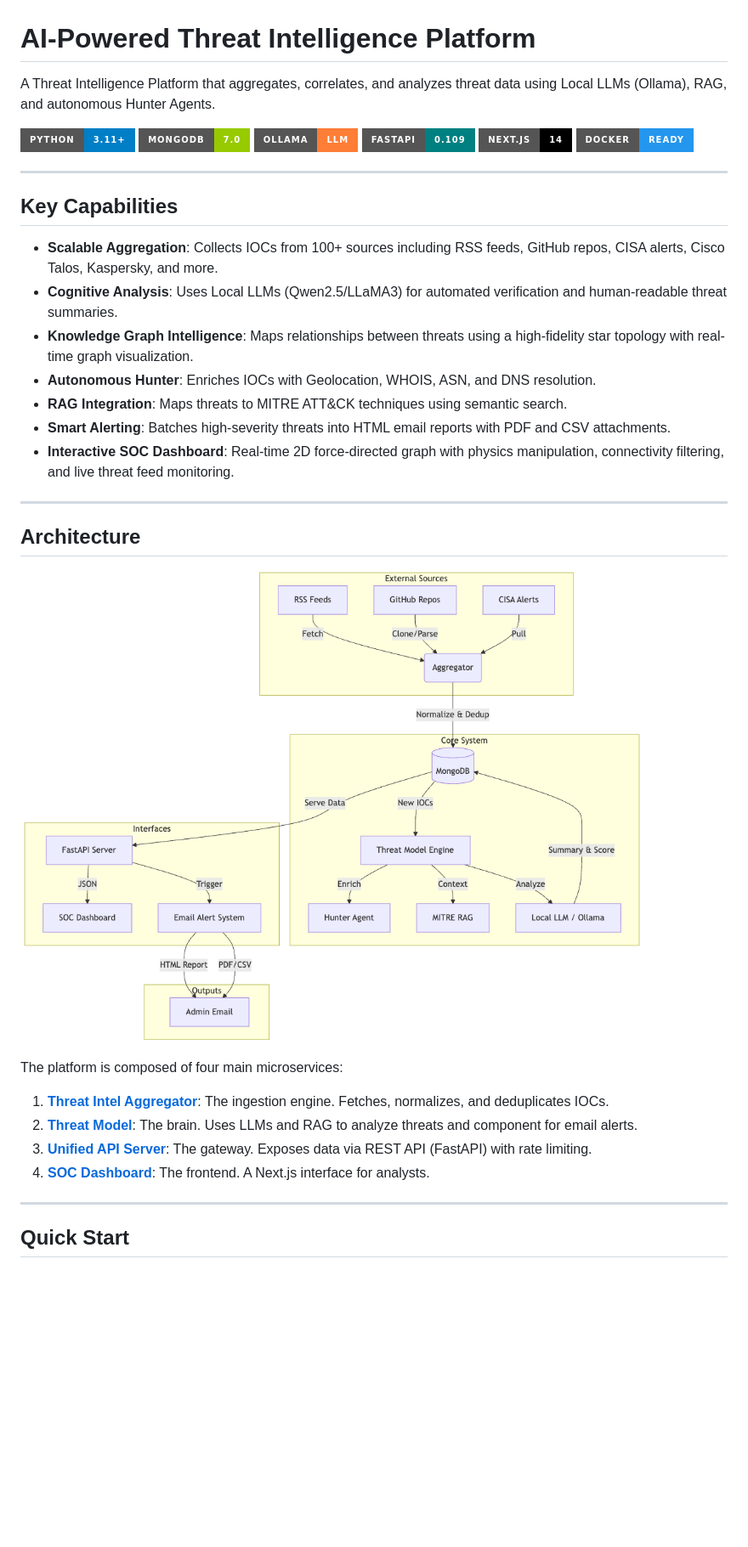
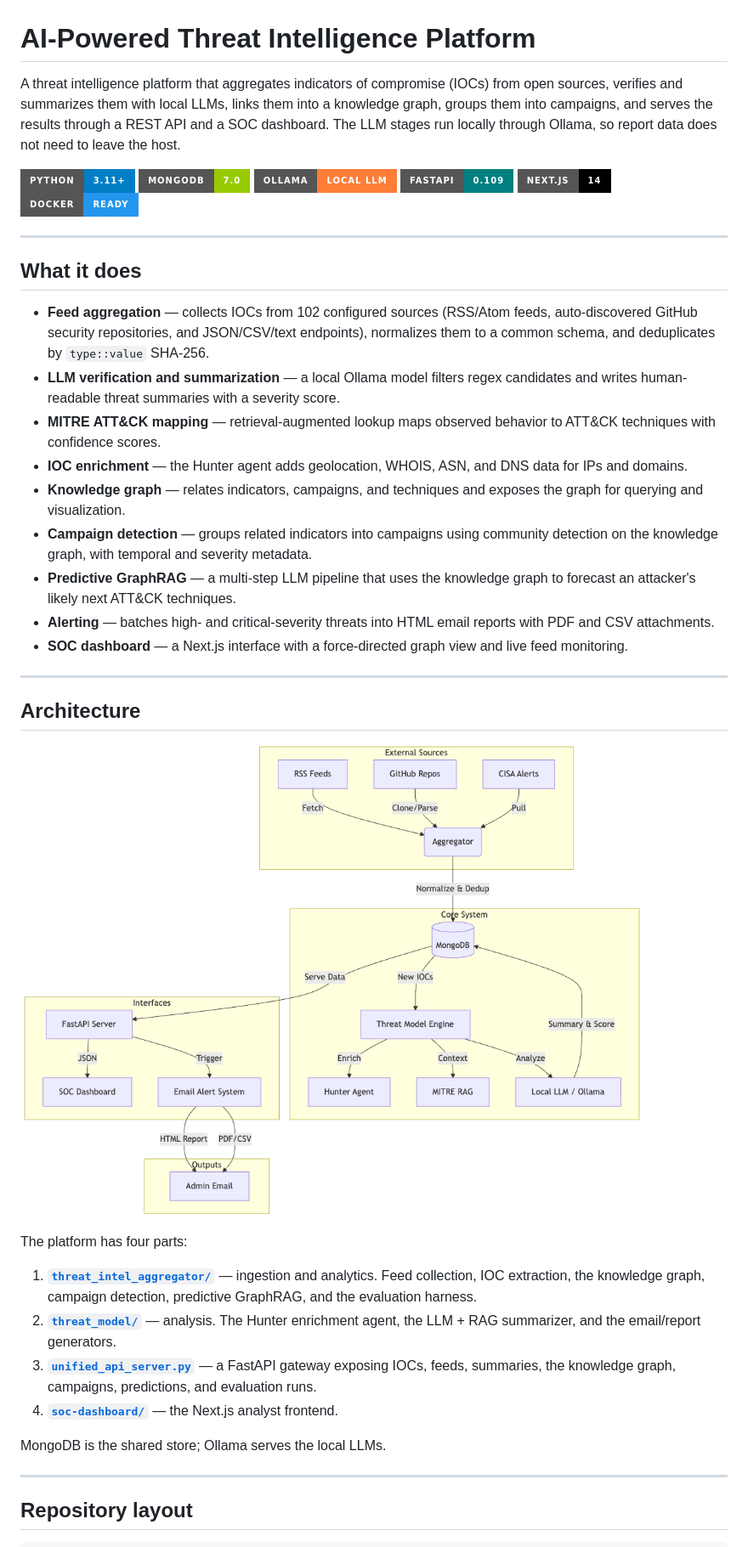
Before and after one commit to ragav1n/ai-threat-intel, a Markdown page: README.md, the part around one of its changes. Shown at 85% size. Rendered like a GitHub page; badges without logos; blank space fills up the shorter version.

```diff
--- a/README.md
+++ b/README.md
@@ -1,25 +1,43 @@
 # AI-Powered Threat Intelligence Platform
 
-A Threat Intelligence Platform that aggregates, correlates, and analyzes threat data using Local LLMs (Ollama), RAG, and autonomous Hunter Agents.
+A threat intelligence platform that aggregates indicators of compromise (IOCs)
+from open sources, verifies and summarizes them with local LLMs, links them
+into a knowledge graph, groups them into campaigns, and serves the results
+through a REST API and a SOC dashboard. The LLM stages run locally through
+Ollama, so report data does not need to leave the host.
 
 ![Python](https://img.shields.io/badge/Python-3.11%2B-blue?style=for-the-badge&logo=python)
 ![MongoDB](https://img.shields.io/badge/MongoDB-7.0-green?style=for-the-badge&logo=mongodb)
-![Ollama](https://img.shields.io/badge/Ollama-LLM-orange?style=for-the-badge&logo=openai)
+![Ollama](https://img.shields.io/badge/Ollama-local%20LLM-orange?style=for-the-badge&logo=ollama)
 ![FastAPI](https://img.shields.io/badge/FastAPI-0.109-teal?style=for-the-badge&logo=fastapi)
 ![Next.js](https://img.shields.io/badge/Next.js-14-black?style=for-the-badge&logo=next.js)
-![Docker](https://img.shields.io/badge/Docker-Ready-2496ED?style=for-the-badge&logo=docker)
+![Docker](https://img.shields.io/badge/Docker-ready-2496ED?style=for-the-badge&logo=docker)
 
 ---
 
-## Key Capabilities
+## What it does
 
-- **Scalable Aggregation**: Collects IOCs from 100+ sources including RSS feeds, GitHub repos, CISA alerts, Cisco Talos, Kaspersky, and more.
-- **Cognitive Analysis**: Uses Local LLMs (Qwen2.5/LLaMA3) for automated verification and human-readable threat summaries.
-- **Knowledge Graph Intelligence**: Maps relationships between threats using a high-fidelity star topology with real-time graph visualization.
-- **Autonomous Hunter**: Enriches IOCs with Geolocation, WHOIS, ASN, and DNS resolution.
-- **RAG Integration**: Maps threats to MITRE ATT&CK techniques using semantic search.
-- **Smart Alerting**: Batches high-severity threats into HTML email reports with PDF and CSV attachments.
-- **Interactive SOC Dashboard**: Real-time 2D force-directed graph with physics manipulation, connectivity filtering, and live threat feed monitoring.
+- **Feed aggregation** — collects IOCs from 102 configured sources (RSS/Atom
+  feeds, auto-discovered GitHub security repositories, and JSON/CSV/text
+  endpoints), normalizes them to a common schema, and deduplicates by
+  `type::value` SHA-256.
+- **LLM verification and summarization** — a local Ollama model filters regex
+  candidates and writes human-readable threat summaries with a severity score.
+- **MITRE ATT&CK mapping** — retrieval-augmented lookup maps observed behavior
+  to ATT&CK techniques with confidence scores.
+- **IOC enrichment** — the Hunter agent adds geolocation, WHOIS, ASN, and DNS
+  data for IPs and domains.
+- **Knowledge graph** — relates indicators, campaigns, and techniques and
+  exposes the graph for querying and visualization.
+- **Campaign detection** — groups related indicators into campaigns using
+  community detection on the knowledge graph, with temporal and severity
+  metadata.
+- **Predictive GraphRAG** — a multi-step LLM pipeline that uses the knowledge
+  graph to forecast an attacker's likely next ATT&CK techniques.
+- **Alerting** — batches high- and critical-severity threats into HTML email
+  reports with PDF and CSV attachments.
+- **SOC dashboard** — a Next.js interface with a force-directed graph view and
+  live feed monitoring.
 
 ---
 
@@ -29,12 +47,19 @@ A Threat Intelligence Platform that aggregates, correlates, and analyzes threat
 
-The platform is composed of four main microservices:
+The platform has four parts:
 
-1.  **[Threat Intel Aggregator](./threat_intel_aggregator)**: The ingestion engine. Fetches, normalizes, and deduplicates IOCs.
-2.  **[Threat Model](./threat_model)**: The brain. Uses LLMs and RAG to analyze threats and component for email alerts.
-3.  **[Unified API Server](./unified_api_server.py)**: The gateway. Exposes data via REST API (FastAPI) with rate limiting.
-4.  **[SOC Dashboard](./soc-dashboard)**: The frontend. A Next.js interface for analysts.
+1. **[`threat_intel_aggregator/`](./threat_intel_aggregator)** — ingestion and
+   analytics. Feed collection, IOC extraction, the knowledge graph, campaign
+   detection, predictive GraphRAG, and the evaluation harness.
+2. **[`threat_model/`](./threat_model)** — analysis. The Hunter enrichment
+   agent, the LLM + RAG summarizer, and the email/report generators.
+3. **[`unified_api_server.py`](./unified_api_server.py)** — a FastAPI gateway
+   exposing IOCs, feeds, summaries, the knowledge graph, campaigns,
+   predictions, and evaluation runs.
+4. **[`soc-dashboard/`](./soc-dashboard)** — the Next.js analyst frontend.
+
+MongoDB is the shared store; Ollama serves the local LLMs.
 
 ---
 
-## Quick Start
+## Repository layout
 
```
Also changed, not shown: other parts of README.md (+67 -75 lines), threat_intel_aggregator/README.md (+73 -96 lines), threat_model/README.md (+56 -60 lines).
